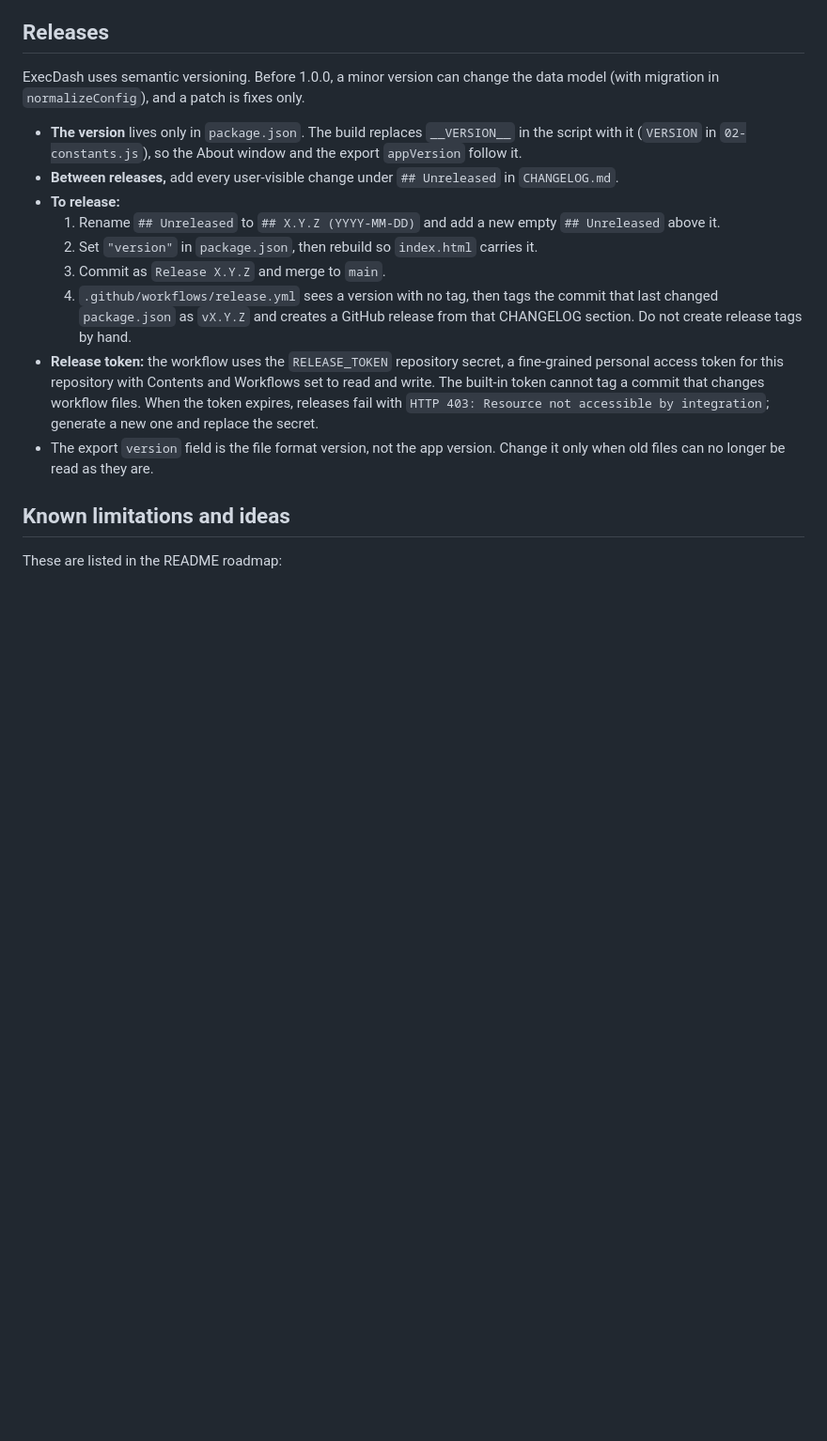
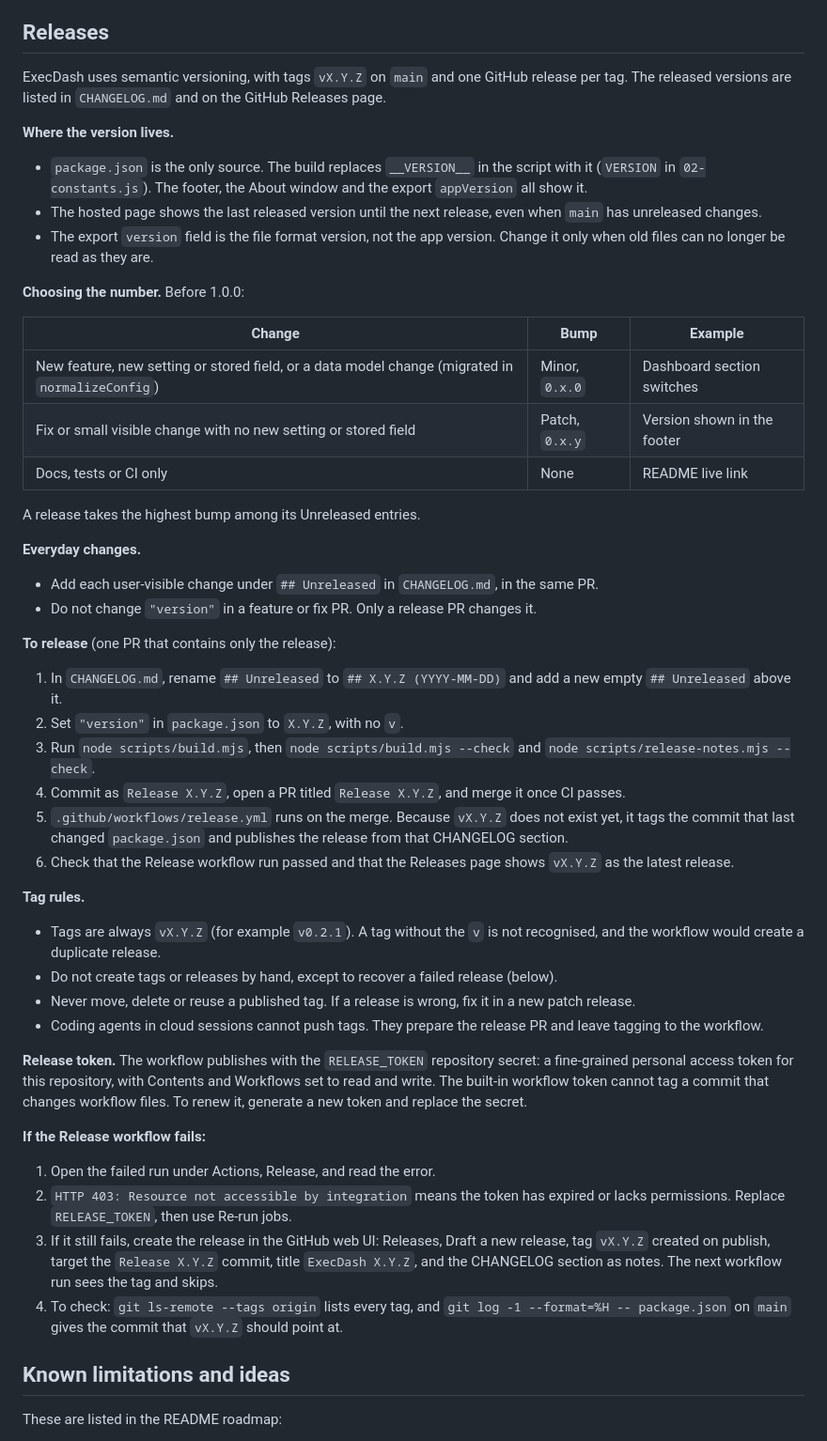
Before and after one commit to corifeo/ExecDash, a Markdown page: CLAUDE.md, the part around the change. Shown at 94% size. GitHub-like rendering; blank space fills up the shorter version.

Commit message:
Document how to version, release and recover a failed release
Co-Authored-By: Claude Opus 5.5 <noreply@anthropic.com>
Claude-Session: https://claude.ai/code/session_01DMbzoMi1RJtsuierPd3FKT

```diff
--- a/CLAUDE.md
+++ b/CLAUDE.md
@@ -236,17 +236,53 @@ These come from the product owner. Keep them.
 
 ## Releases
 
-ExecDash uses semantic versioning. Before 1.0.0, a minor version can change the data model (with migration in `normalizeConfig`), and a patch is fixes only.
+ExecDash uses semantic versioning, with tags `vX.Y.Z` on `main` and one GitHub release per tag. The released versions are listed in `CHANGELOG.md` and on the GitHub Releases page.
 
-- **The version** lives only in `package.json`. The build replaces `__VERSION__` in the script with it (`VERSION` in `02-constants.js`), so the About window and the export `appVersion` follow it.
-- **Between releases,** add every user-visible change under `## Unreleased` in `CHANGELOG.md`.
-- **To release:**
-  1. Rename `## Unreleased` to `## X.Y.Z (YYYY-MM-DD)` and add a new empty `## Unreleased` above it.
-  2. Set `"version"` in `package.json`, then rebuild so `index.html` carries it.
-  3. Commit as `Release X.Y.Z` and merge to `main`.
-  4. `.github/workflows/release.yml` sees a version with no tag, then tags the commit that last changed `package.json` as `vX.Y.Z` and creates a GitHub release from that CHANGELOG section. Do not create release tags by hand.
-- **Release token:** the workflow uses the `RELEASE_TOKEN` repository secret, a fine-grained personal access token for this repository with Contents and Workflows set to read and write. The built-in token cannot tag a commit that changes workflow files. When the token expires, releases fail with `HTTP 403: Resource not accessible by integration`; generate a new one and replace the secret.
+**Where the version lives.**
+
+- `package.json` is the only source. The build replaces `__VERSION__` in the script with it (`VERSION` in `02-constants.js`). The footer, the About window and the export `appVersion` all show it.
+- The hosted page shows the last released version until the next release, even when `main` has unreleased changes.
 - The export `version` field is the file format version, not the app version. Change it only when old files can no longer be read as they are.
+
+**Choosing the number.** Before 1.0.0:
+
+| Change | Bump | Example |
+|---|---|---|
+| New feature, new setting or stored field, or a data model change (migrated in `normalizeConfig`) | Minor, `0.x.0` | Dashboard section switches |
+| Fix or small visible change with no new setting or stored field | Patch, `0.x.y` | Version shown in the footer |
+| Docs, tests or CI only | None | README live link |
+
+A release takes the highest bump among its Unreleased entries.
+
+**Everyday changes.**
+
+- Add each user-visible change under `## Unreleased` in `CHANGELOG.md`, in the same PR.
+- Do not change `"version"` in a feature or fix PR. Only a release PR changes it.
+
+**To release** (one PR that contains only the release):
+
+1. In `CHANGELOG.md`, rename `## Unreleased` to `## X.Y.Z (YYYY-MM-DD)` and add a new empty `## Unreleased` above it.
+2. Set `"version"` in `package.json` to `X.Y.Z`, with no `v`.
+3. Run `node scripts/build.mjs`, then `node scripts/build.mjs --check` and `node scripts/release-notes.mjs --check`.
+4. Commit as `Release X.Y.Z`, open a PR titled `Release X.Y.Z`, and merge it once CI passes.
+5. `.github/workflows/release.yml` runs on the merge. Because `vX.Y.Z` does not exist yet, it tags the commit that last changed `package.json` and publishes the release from that CHANGELOG section.
+6. Check that the Release workflow run passed and that the Releases page shows `vX.Y.Z` as the latest release.
+
+**Tag rules.**
+
+- Tags are always `vX.Y.Z` (for example `v0.2.1`). A tag without the `v` is not recognised, and the workflow would create a duplicate release.
+- Do not create tags or releases by hand, except to recover a failed release (below).
+- Never move, delete or reuse a published tag. If a release is wrong, fix it in a new patch release.
+- Coding agents in cloud sessions cannot push tags. They prepare the release PR and leave tagging to the workflow.
+
+**Release token.** The workflow publishes with the `RELEASE_TOKEN` repository secret: a fine-grained personal access token for this repository, with Contents and Workflows set to read and write. The built-in workflow token cannot tag a commit that changes workflow files. To renew it, generate a new token and replace the secret.
+
+**If the Release workflow fails:**
+
+1. Open the failed run under Actions, Release, and read the error.
+2. `HTTP 403: Resource not accessible by integration` means the token has expired or lacks permissions. Replace `RELEASE_TOKEN`, then use Re-run jobs.
+3. If it still fails, create the release in the GitHub web UI: Releases, Draft a new release, tag `vX.Y.Z` created on publish, target the `Release X.Y.Z` commit, title `ExecDash X.Y.Z`, and the CHANGELOG section as notes. The next workflow run sees the tag and skips.
+4. To check: `git ls-remote --tags origin` lists every tag, and `git log -1 --format=%H -- package.json` on `main` gives the commit that `vX.Y.Z` should point at.
 
 ## Known limitations and ideas
 
```
